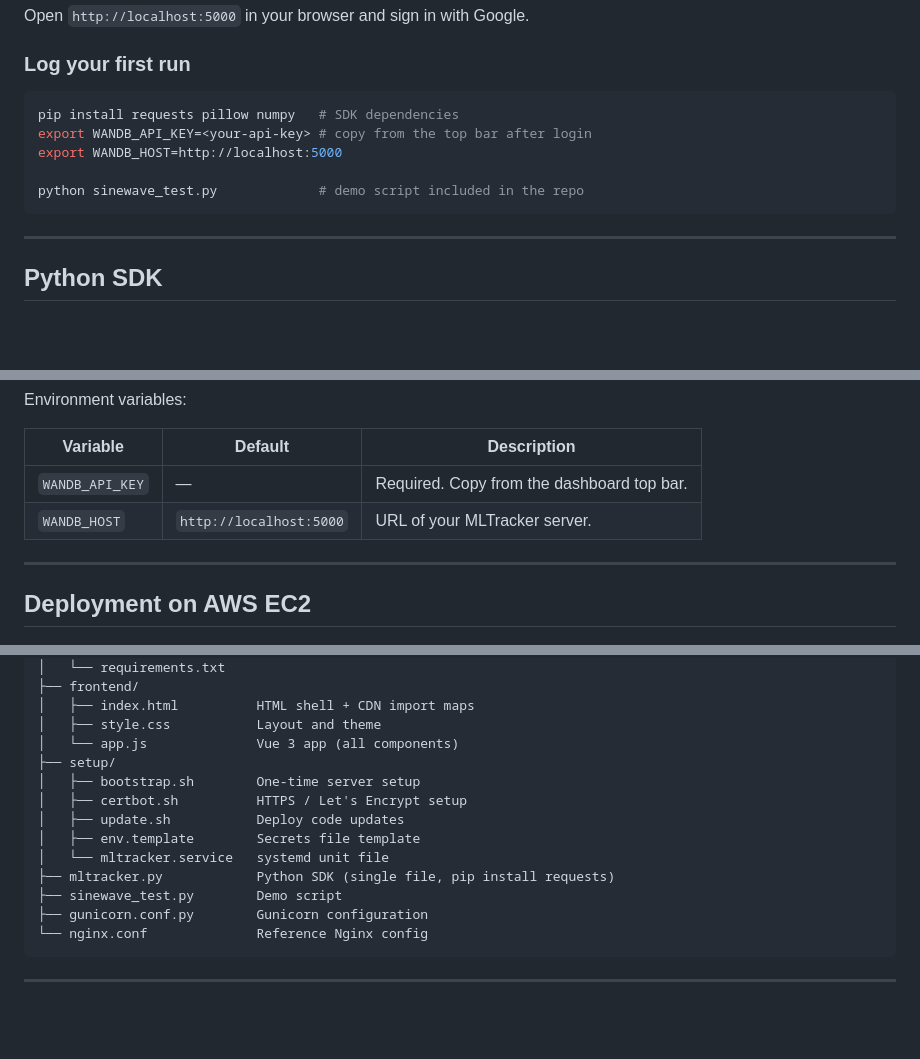
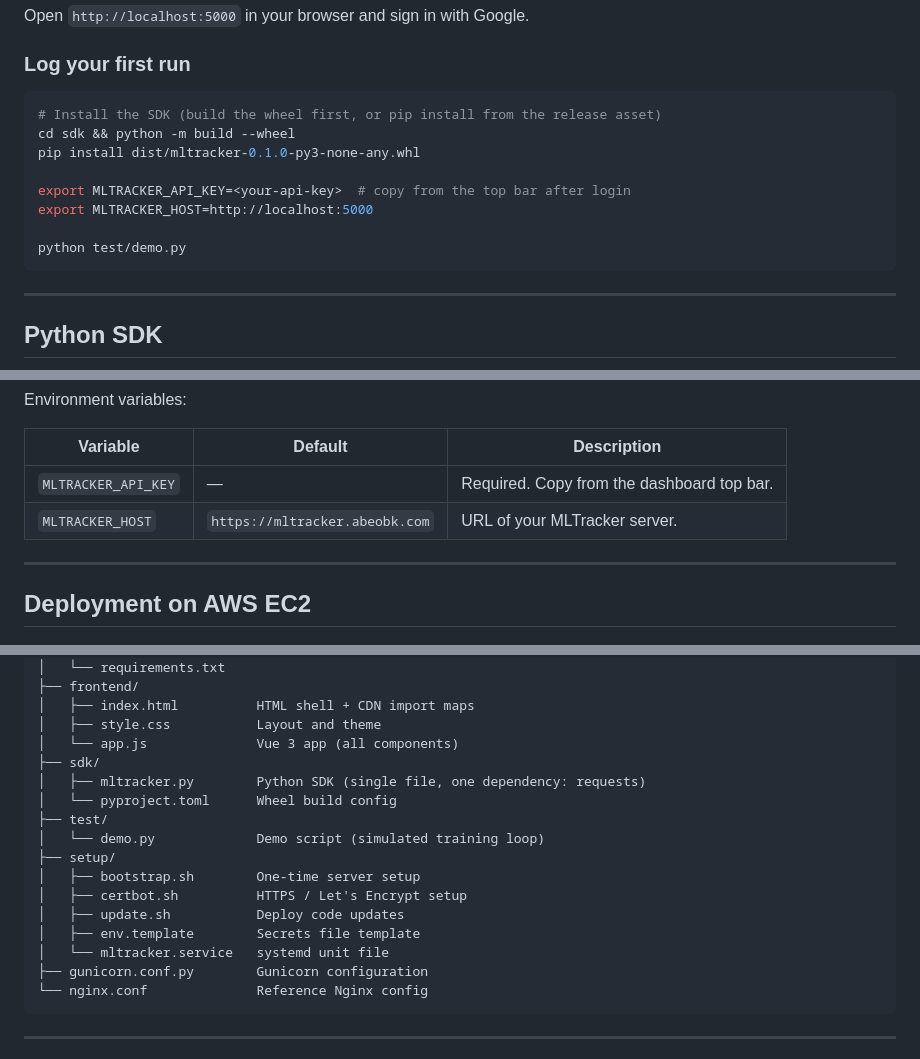
Before and after one commit to abeobk/mltracker, a Markdown page: README.md, 3 parts joined by grey strips. Drawn GitHub-style; blank space fills up the shorter version.

Commit message:
docs: update README for MLTRACKER_ env vars, sdk/ structure, test/demo.py
- Replace WANDB_API_KEY/WANDB_HOST with MLTRACKER_API_KEY/MLTRACKER_HOST
- Update default host to production domain
- Update quick-start to reference test/demo.py instead of sinewave_test.py
- Update quick-start to show wheel build/install step
- Update project structure tree: sdk/ + test/ directories, remove old root mltracker.py

Co-Authored-By: Claude Sonnet 4.6 <noreply@anthropic.com>

````diff
--- a/README.md
+++ b/README.md
@@ -79,11 +79,14 @@ Open `http://localhost:5000` in your browser and sign in with Google.
 ### Log your first run
 
 ```bash
-pip install requests pillow numpy   # SDK dependencies
-export WANDB_API_KEY=<your-api-key> # copy from the top bar after login
-export WANDB_HOST=http://localhost:5000
+# Install the SDK (build the wheel first, or pip install from the release asset)
+cd sdk && python -m build --wheel
+pip install dist/mltracker-0.1.0-py3-none-any.whl
 
-python sinewave_test.py             # demo script included in the repo
+export MLTRACKER_API_KEY=<your-api-key>  # copy from the top bar after login
+export MLTRACKER_HOST=http://localhost:5000
+
+python test/demo.py
 ```
 
 ---
@@ -117,8 +120,8 @@ Environment variables:
 
 | Variable | Default | Description |
 |---|---|---|
-| `WANDB_API_KEY` | — | Required. Copy from the dashboard top bar. |
-| `WANDB_HOST` | `http://localhost:5000` | URL of your MLTracker server. |
+| `MLTRACKER_API_KEY` | — | Required. Copy from the dashboard top bar. |
+| `MLTRACKER_HOST` | `https://mltracker.abeobk.com` | URL of your MLTracker server. |
 
 ---
 
@@ -278,14 +281,17 @@ mltracker/
 │   ├── index.html          HTML shell + CDN import maps
 │   ├── style.css           Layout and theme
 │   └── app.js              Vue 3 app (all components)
+├── sdk/
+│   ├── mltracker.py        Python SDK (single file, one dependency: requests)
+│   └── pyproject.toml      Wheel build config
+├── test/
+│   └── demo.py             Demo script (simulated training loop)
 ├── setup/
 │   ├── bootstrap.sh        One-time server setup
 │   ├── certbot.sh          HTTPS / Let's Encrypt setup
 │   ├── update.sh           Deploy code updates
 │   ├── env.template        Secrets file template
 │   └── mltracker.service   systemd unit file
-├── mltracker.py            Python SDK (single file, pip install requests)
-├── sinewave_test.py        Demo script
 ├── gunicorn.conf.py        Gunicorn configuration
 └── nginx.conf              Reference Nginx config
 ```
````
